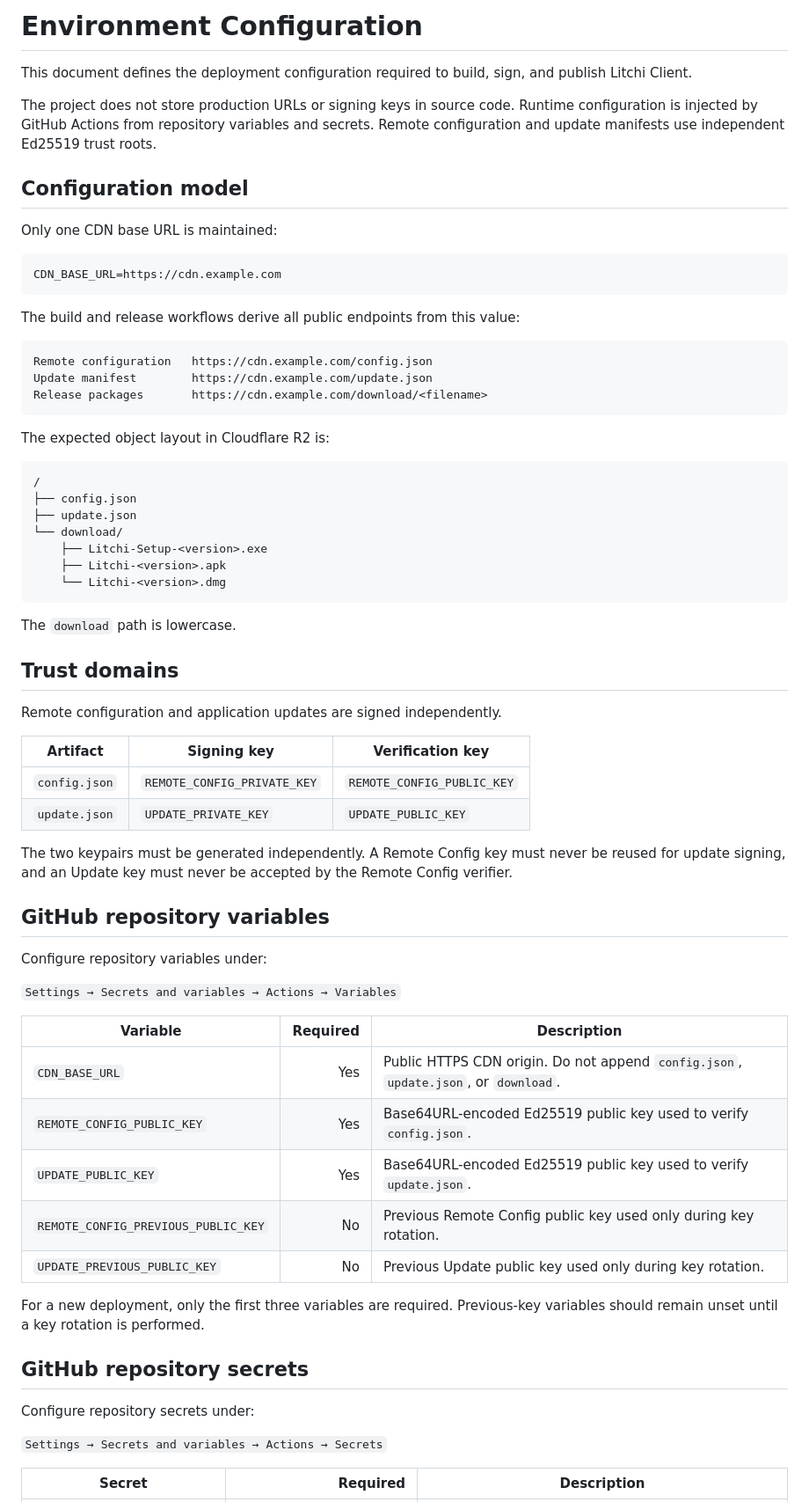
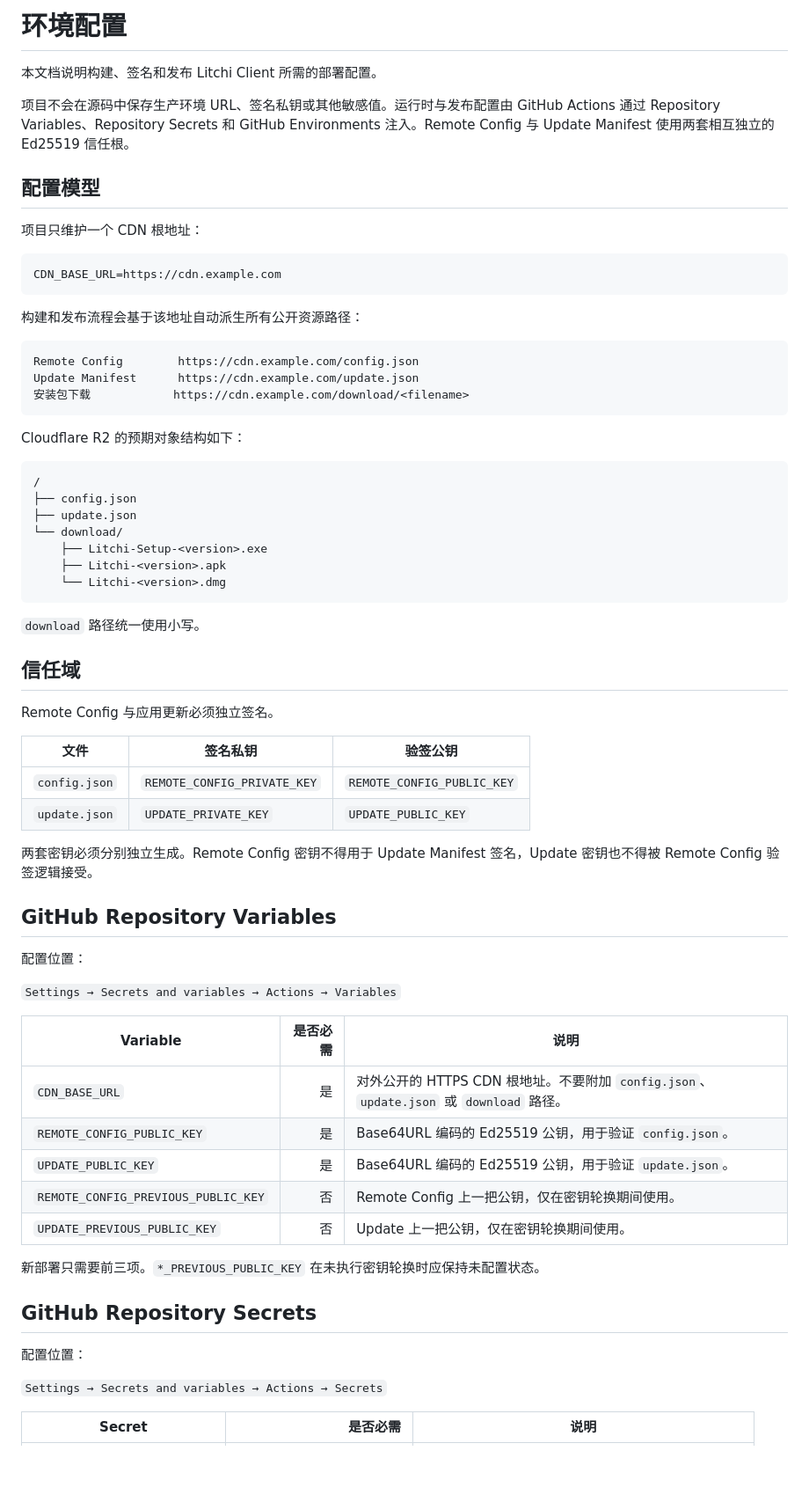
Before and after one commit to mydss-dev/Litchi-Client, a Markdown page: ENVIRONMENT.md, the part around one of its changes. Shown at 88% size. Rendered like a GitHub page; blank space fills up the shorter version.

````diff
--- a/ENVIRONMENT.md
+++ b/ENVIRONMENT.md
@@ -1,26 +1,26 @@
-# Environment Configuration
+# 环境配置
 
-This document defines the deployment configuration required to build, sign, and publish Litchi Client.
+本文档说明构建、签名和发布 Litchi Client 所需的部署配置。
 
-The project does not store production URLs or signing keys in source code. Runtime configuration is injected by GitHub Actions from repository variables and secrets. Remote configuration and update manifests use independent Ed25519 trust roots.
+项目不会在源码中保存生产环境 URL、签名私钥或其他敏感值。运行时与发布配置由 GitHub Actions 通过 Repository Variables、Repository Secrets 和 GitHub Environments 注入。Remote Config 与 Update Manifest 使用两套相互独立的 Ed25519 信任根。
 
-## Configuration model
+## 配置模型
 
-Only one CDN base URL is maintained:
+项目只维护一个 CDN 根地址：
 
 ```text
 CDN_BASE_URL=https://cdn.example.com
 ```
 
-The build and release workflows derive all public endpoints from this value:
+构建和发布流程会基于该地址自动派生所有公开资源路径：
 
 ```text
-Remote configuration   https://cdn.example.com/config.json
-Update manifest        https://cdn.example.com/update.json
-Release packages       https://cdn.example.com/download/<filename>
+Remote Config        https://cdn.example.com/config.json
+Update Manifest      https://cdn.example.com/update.json
+安装包下载            https://cdn.example.com/download/<filename>
 ```
 
-The expected object layout in Cloudflare R2 is:
+Cloudflare R2 的预期对象结构如下：
 
 ```text
 /
@@ -32,40 +32,40 @@ The expected object layout in Cloudflare R2 is:
     └── Litchi-<version>.dmg
 ```
 
-The `download` path is lowercase.
+`download` 路径统一使用小写。
 
-## Trust domains
+## 信任域
 
-Remote configuration and application updates are signed independently.
+Remote Config 与应用更新必须独立签名。
 
-| Artifact | Signing key | Verification key |
+| 文件 | 签名私钥 | 验签公钥 |
 |---|---|---|
 | `config.json` | `REMOTE_CONFIG_PRIVATE_KEY` | `REMOTE_CONFIG_PUBLIC_KEY` |
 | `update.json` | `UPDATE_PRIVATE_KEY` | `UPDATE_PUBLIC_KEY` |
 
-The two keypairs must be generated independently. A Remote Config key must never be reused for update signing, and an Update key must never be accepted by the Remote Config verifier.
+两套密钥必须分别独立生成。Remote Config 密钥不得用于 Update Manifest 签名，Update 密钥也不得被 Remote Config 验签逻辑接受。
 
-## GitHub repository variables
+## GitHub Repository Variables
 
-Configure repository variables under:
+配置位置：
 
 `Settings → Secrets and variables → Actions → Variables`
 
-| Variable | Required | Description |
+| Variable | 是否必需 | 说明 |
 |---|---:|---|
-| `CDN_BASE_URL` | Yes | Public HTTPS CDN origin. Do not append `config.json`, `update.json`, or `download`. |
-| `REMOTE_CONFIG_PUBLIC_KEY` | Yes | Base64URL-encoded Ed25519 public key used to verify `config.json`. |
-| `UPDATE_PUBLIC_KEY` | Yes | Base64URL-encoded Ed25519 public key used to verify `update.json`. |
-| `REMOTE_CONFIG_PREVIOUS_PUBLIC_KEY` | No | Previous Remote Config public key used only during key rotation. |
-| `UPDATE_PREVIOUS_PUBLIC_KEY` | No | Previous Update public key used only during key rotation. |
+| `CDN_BASE_URL` | 是 | 对外公开的 HTTPS CDN 根地址。不要附加 `config.json`、`update.json` 或 `download` 路径。 |
+| `REMOTE_CONFIG_PUBLIC_KEY` | 是 | Base64URL 编码的 Ed25519 公钥，用于验证 `config.json`。 |
+| `UPDATE_PUBLIC_KEY` | 是 | Base64URL 编码的 Ed25519 公钥，用于验证 `update.json`。 |
+| `REMOTE_CONFIG_PREVIOUS_PUBLIC_KEY` | 否 | Remote Config 上一把公钥，仅在密钥轮换期间使用。 |
+| `UPDATE_PREVIOUS_PUBLIC_KEY` | 否 | Update 上一把公钥，仅在密钥轮换期间使用。 |
 
-For a new deployment, only the first three variables are required. Previous-key variables should remain unset until a key rotation is performed.
+新部署只需要前三项。`*_PREVIOUS_PUBLIC_KEY` 在未执行密钥轮换时应保持未配置状态。
 
-## GitHub repository secrets
+## GitHub Repository Secrets
 
-Configure repository secrets under:
+配置位置：
 
 `Settings → Secrets and variables → Actions → Secrets`
 
-| Secret | Required | Description |
+| Secret | 是否必需 | 说明 |
 |---|---:|---|
````
Also changed, not shown: other parts of ENVIRONMENT.md (+96 -89 lines).
